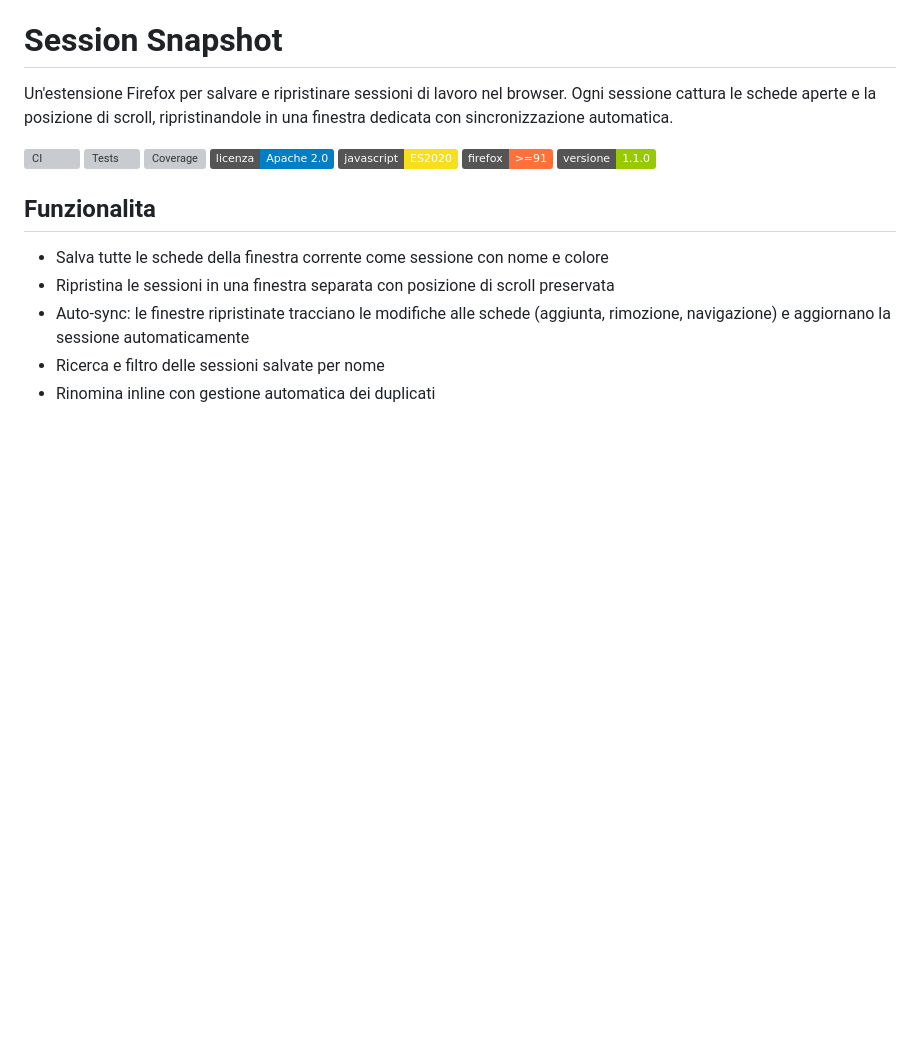
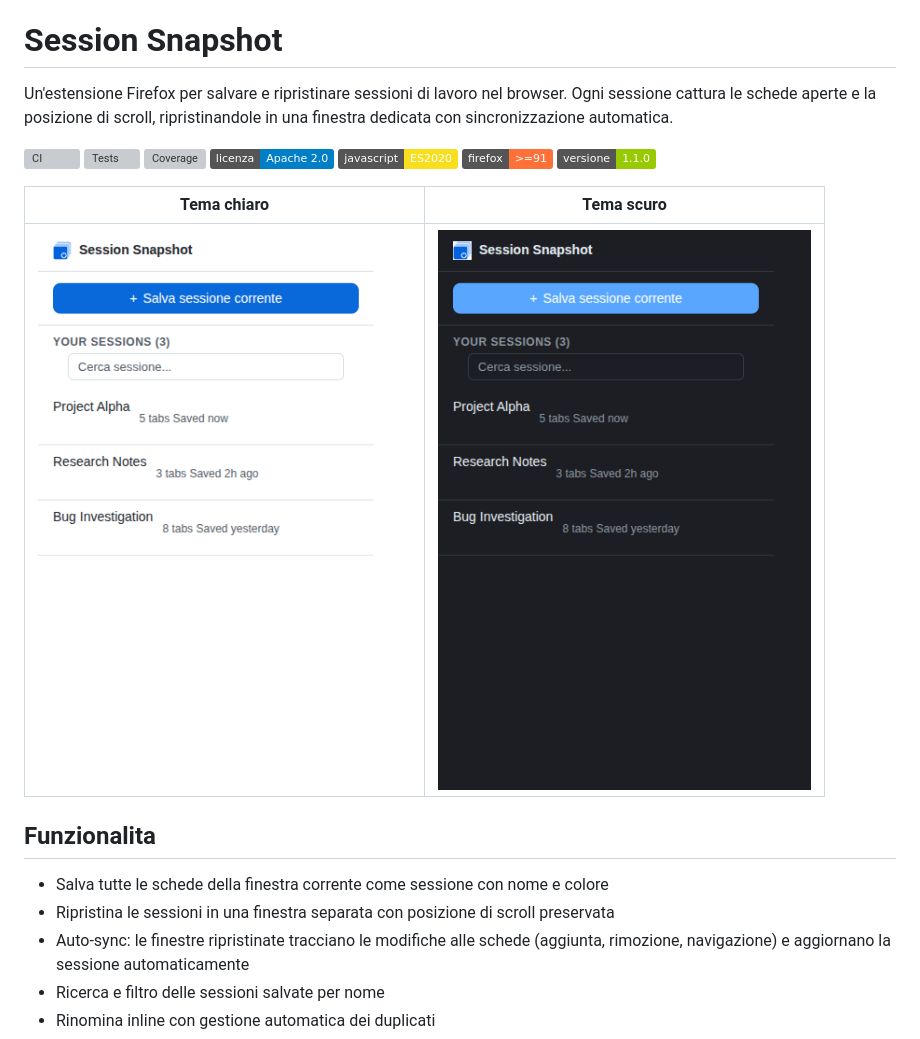
Before and after one commit to AndreaBonn/firefox-session-snapshot, a Markdown page: README.it.md, the part around the change. Rendered like a GitHub page; pictures changed too: docs/assets/popup-sessions-dark.png (added), docs/assets/popup-sessions-light.png (added); badges without logos; blank space fills up the shorter version; grey boxes are pictures that could not be loaded.

```diff
--- a/README.it.md
+++ b/README.it.md
@@ -11,6 +11,10 @@ Un'estensione Firefox per salvare e ripristinare sessioni di lavoro nel browser.
 ![JavaScript](https://img.shields.io/badge/javascript-ES2020-f7df1e)
 ![Firefox](https://img.shields.io/badge/firefox-%3E%3D91-ff7139)
 ![Versione](https://img.shields.io/badge/versione-1.1.0-green)
+
+|                      Tema chiaro                       |                      Tema scuro                      |
+| :----------------------------------------------------: | :--------------------------------------------------: |
+| ![Tema chiaro](./docs/assets/popup-sessions-light.png) | ![Tema scuro](./docs/assets/popup-sessions-dark.png) |
 
 ## Funzionalita
 
```
Also changed, not shown: README.md (+4 -0 lines), docs/assets/popup-empty-light.png (added), 1 other file.
